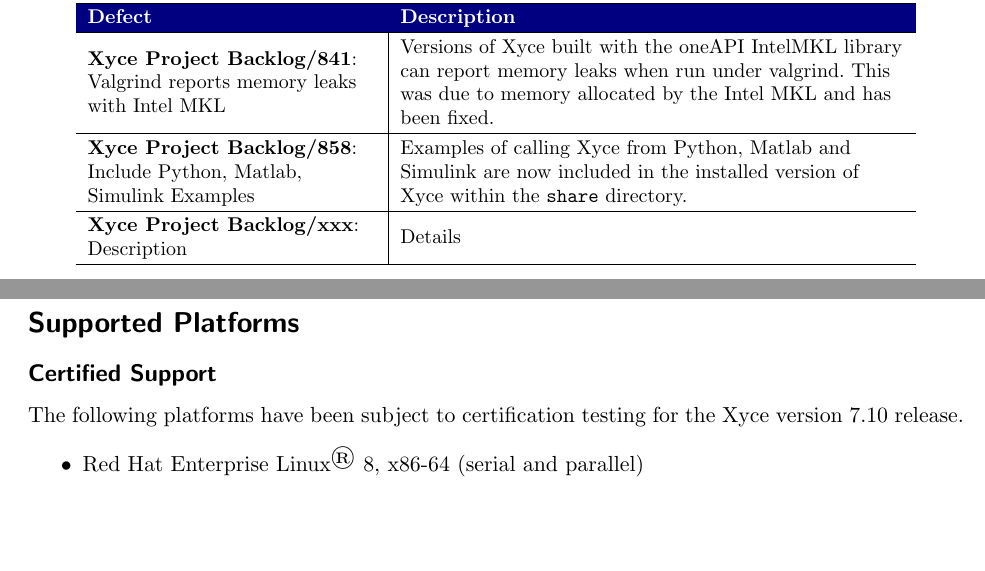
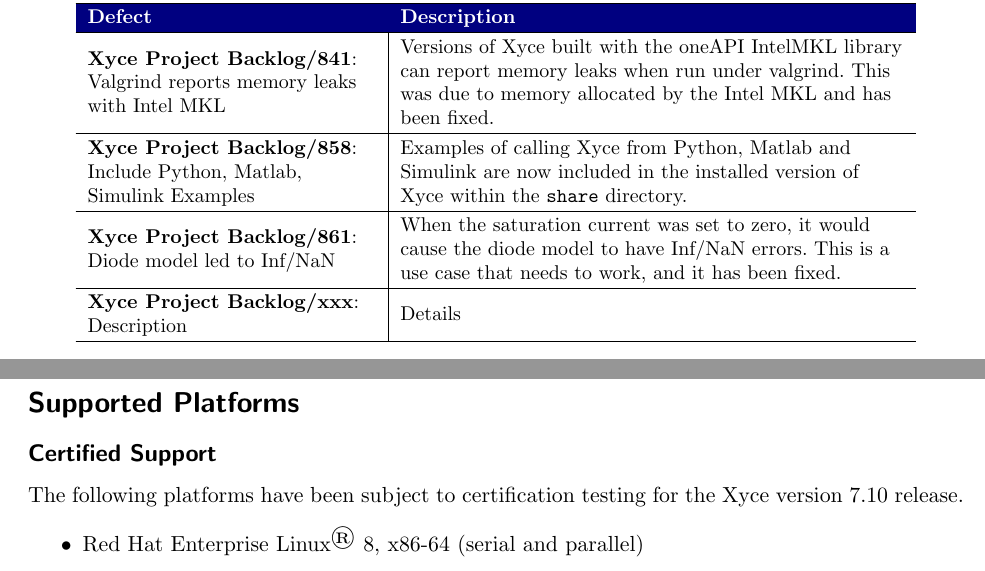
Before and after one commit to Xyce/Xyce, a LaTeX document (doc/Release_Notes/Release_Notes_7.10/Release_Notes_7.10.tex, which reads doc/Release_Notes/Release_Notes_7.10/fixedDefectsTbl.tex): two parts of pages 3 and 4 of 5, joined at a grey line, cut so that both start at the same text, the shorter picture padded with empty space. Compiled offline with pdfLaTeX.

Commit message:
Add issue 861 to fixed defects table
This is to help close out this issue:
https://cee-gitlab.sandia.gov/Xyce/backlog/project-backlog/-/issues/861
"Diode model led to Inf/NaN in current"

```diff
--- a/doc/Release_Notes/Release_Notes_7.10/fixedDefectsTbl.tex
+++ b/doc/Release_Notes/Release_Notes_7.10/fixedDefectsTbl.tex
@@ -37,6 +37,11 @@
   installed version of Xyce within the \texttt{share} directory.
   \\\hline
 
+\textbf{Xyce Project Backlog/861}: Diode model led to Inf/NaN
+  &  When the saturation current was set to zero, it would cause the diode model to have Inf/NaN errors.
+  This is a use case that needs to work, and it has been fixed.
+  \\\hline
+
 \textbf{Xyce Project Backlog/xxx}: Description
   &  Details
   \\\hline
```
